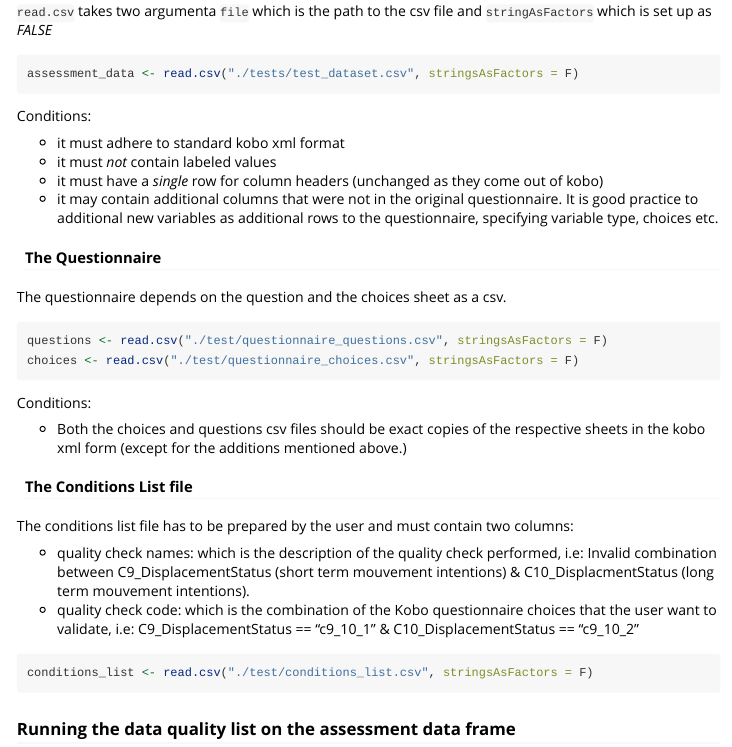
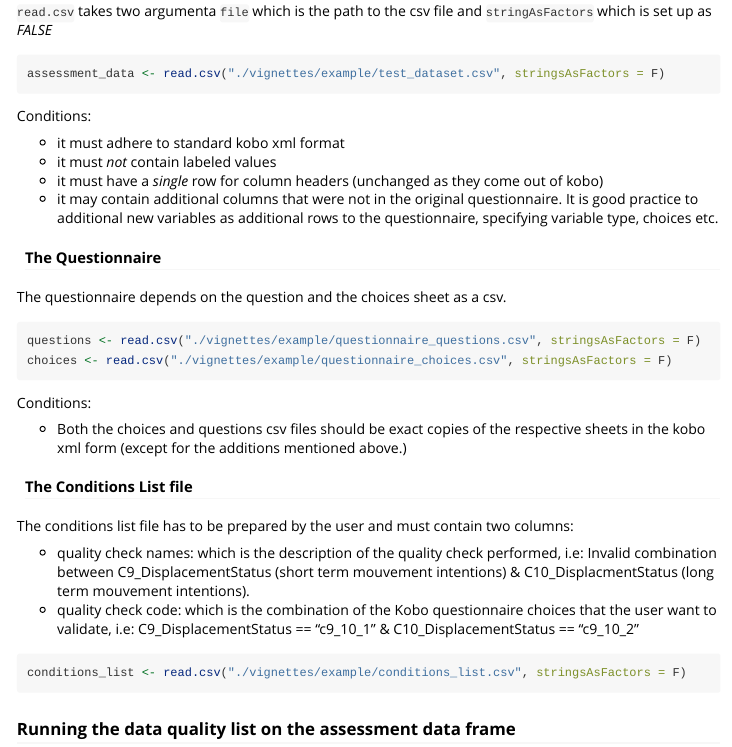
Before and after one commit to agualtieri/dataqualitycontrol, an R Markdown document (vignettes/quickstart.Rmd): the page in a window 1100 px wide, from 1260 px down. Rendered offline with R 4.5, knitr and Pandoc, with nearby package versions; long lines of code are wrapped.

````diff
--- a/vignettes/quickstart.Rmd
+++ b/vignettes/quickstart.Rmd
@@ -68,7 +68,7 @@
 `read.csv` takes two argumenta `file` which is the path to the csv file and `stringAsFactors` which is set up as _FALSE_
 
 ```r
-assessment_data <- read.csv("./tests/test_dataset.csv", stringsAsFactors = F)
+assessment_data <- read.csv("./vignettes/example/test_dataset.csv", stringsAsFactors = F)
 
 ```
 Conditions:
@@ -83,8 +83,8 @@
 The questionnaire depends on the question and the choices sheet as a csv.
 
 ```r
-questions <- read.csv("./test/questionnaire_questions.csv", stringsAsFactors = F)
-choices <- read.csv("./test/questionnaire_choices.csv", stringsAsFactors = F)
+questions <- read.csv("./vignettes/example/questionnaire_questions.csv", stringsAsFactors = F)
+choices <- read.csv("./vignettes/example/questionnaire_choices.csv", stringsAsFactors = F)
 
 ```
 Conditions:
@@ -98,7 +98,7 @@
 - quality check code: which is the combination of the Kobo questionnaire choices that the user want to validate, i.e: C9_DisplacementStatus == "c9_10_1" & C10_DisplacementStatus == "c9_10_2"
 
 ```r
-conditions_list <- read.csv("./test/conditions_list.csv", stringsAsFactors = F)
+conditions_list <- read.csv("./vignettes/example/conditions_list.csv", stringsAsFactors = F)
 
 ```
 
````
Also changed, not shown: 9 other files.
